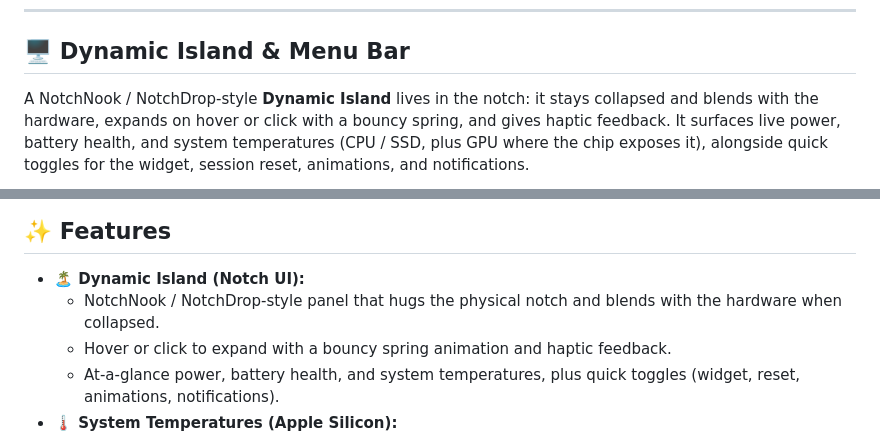
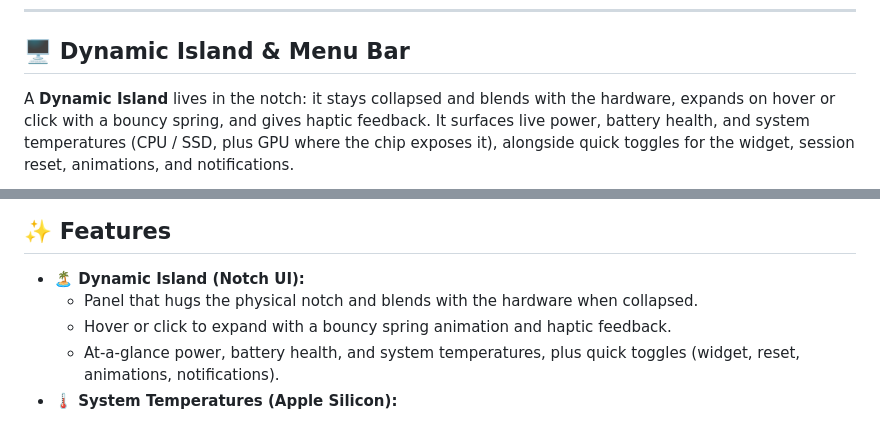
Before and after one commit to Jarvis322/MacWake, a Markdown page: README.md, 2 parts joined by grey strips. Drawn GitHub-style.

Commit message:
docs: remove NotchNook/NotchDrop references from README

```diff
--- a/README.md
+++ b/README.md
@@ -10,7 +10,7 @@
 
 ## 🖥️ Dynamic Island & Menu Bar
 
-A NotchNook / NotchDrop-style **Dynamic Island** lives in the notch: it stays
+A **Dynamic Island** lives in the notch: it stays
 collapsed and blends with the hardware, expands on hover or click with a bouncy
 spring, and gives haptic feedback. It surfaces live power, battery health, and
 system temperatures (CPU / SSD, plus GPU where the chip exposes it), alongside
@@ -33,7 +33,7 @@ The **menu bar** shows real-time power draw and CPU temperature at a glance
 ## ✨ Features
 
 *   **🏝️ Dynamic Island (Notch UI):**
-    *   NotchNook / NotchDrop-style panel that hugs the physical notch and blends with the hardware when collapsed.
+    *   Panel that hugs the physical notch and blends with the hardware when collapsed.
     *   Hover or click to expand with a bouncy spring animation and haptic feedback.
     *   At-a-glance power, battery health, and system temperatures, plus quick toggles (widget, reset, animations, notifications).
 *   **🌡️ System Temperatures (Apple Silicon):**
```
